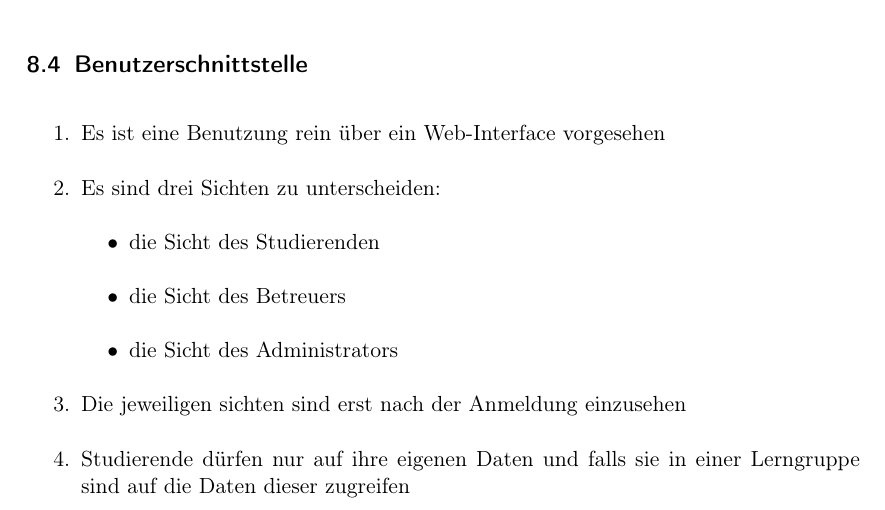
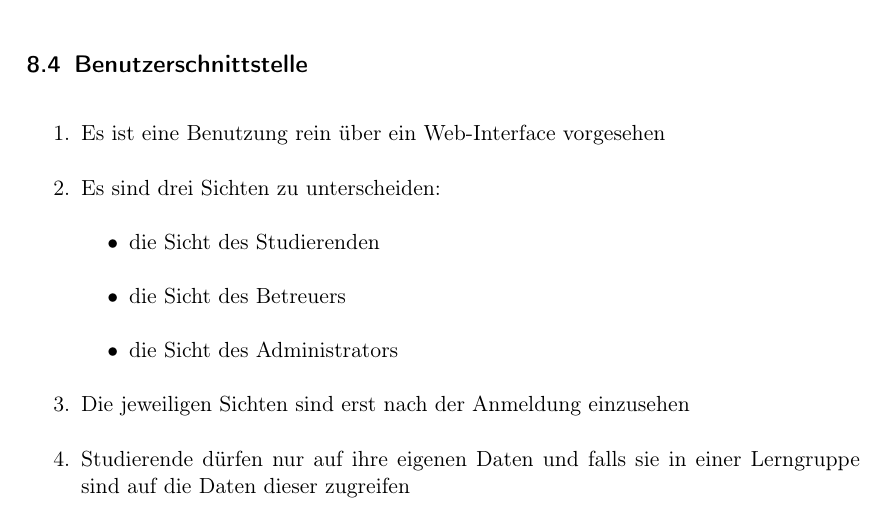
Before and after one commit to EmilDohse/pse_allocation, a LaTeX document (Pflichtenheft_pse/document.tex): part of page 40 of 50, cut so that both start at the same text. Compiled offline with pdfLaTeX.

Commit message:
Grammatik-/Rechtschreibfehler ausgebessert

```diff
--- a/Pflichtenheft_pse/document.tex
+++ b/Pflichtenheft_pse/document.tex
@@ -1418,7 +1418,7 @@ Folgende Funktionssequenzen sind zu überprüfen:
           \item die Sicht des Betreuers
           \item die Sicht des Administrators
         \end{itemize}
-  \item Die jeweiligen sichten sind erst nach der Anmeldung einzusehen
+  \item Die jeweiligen Sichten sind erst nach der Anmeldung einzusehen
   \item Studierende dürfen nur auf ihre eigenen Daten und falls sie in einer
  \gls{Lerngruppe} sind auf die Daten dieser zugreifen
 \subsubsection{GUI}
```
